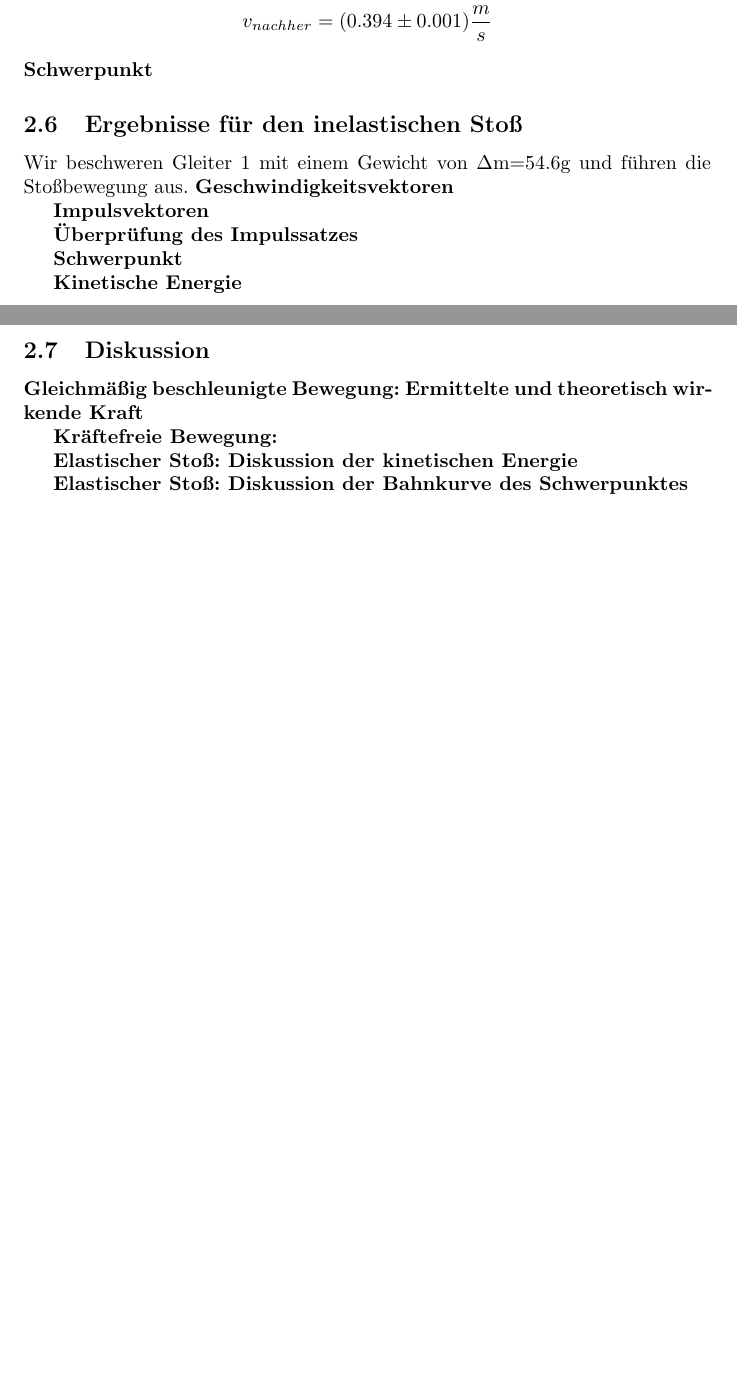
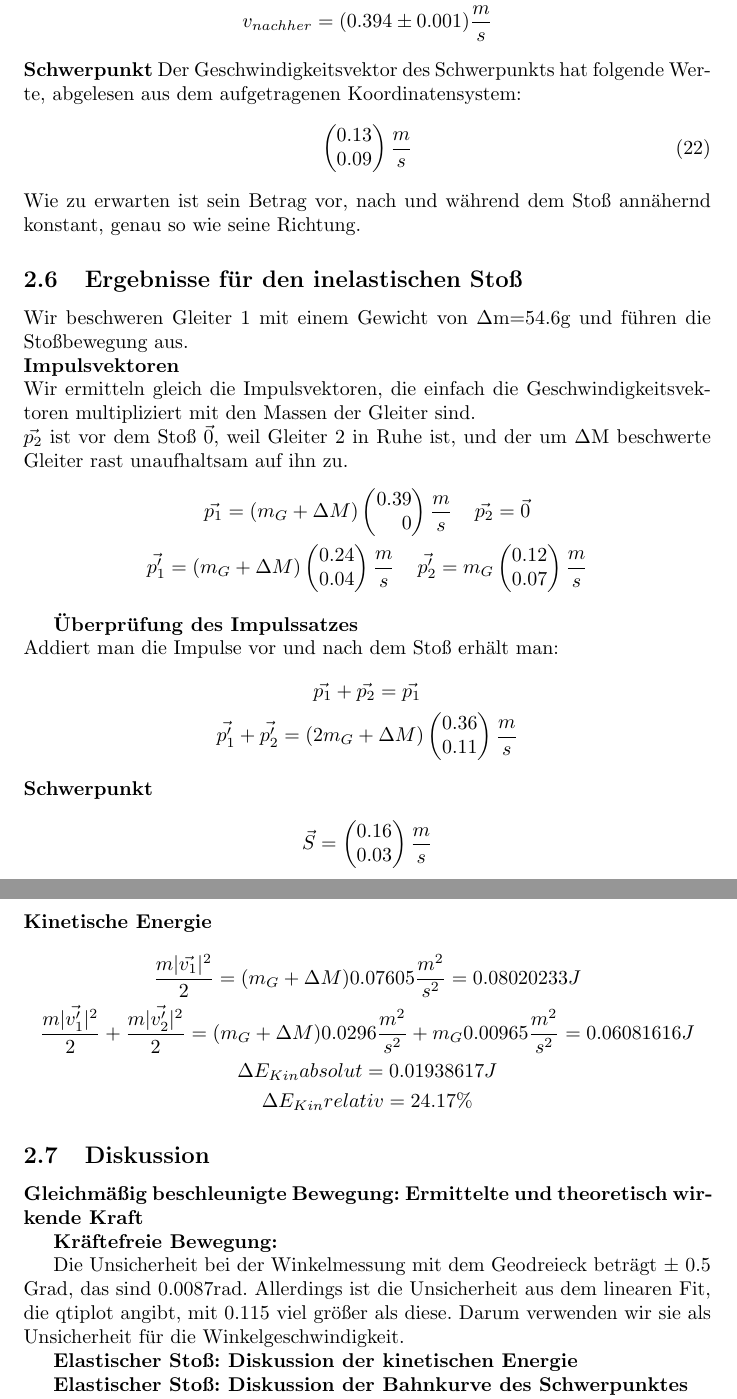
Before and after one commit to krork/entenhausen, a LaTeX document (PW2/PW2tex.tex): two parts of pages 10 and 11 of 11 before the commit and two parts of pages 12 and 13 of 13 after it, joined at a grey line, cut so that both start at the same text, the shorter picture padded with empty space. Compiled offline with pdfLaTeX.

Commit message:
fast fertig, peripheriegeschw verm. falsch, unsicherheitsangaben fehlen noch

```diff
--- a/PW2/PW2tex.tex
+++ b/PW2/PW2tex.tex
@@ -332,19 +376,56 @@ v_{vorher}=(0.391 \pm 0.001) \frac{m}{s} \\
 v_{nachher}=( 0.394 \pm 0.001) \frac{m}{s}
 \end{gather*}
 \textbf{Schwerpunkt}
+Der Geschwindigkeitsvektor des Schwerpunkts hat folgende Werte, abgelesen aus dem aufgetragenen Koordinatensystem:
+\begin{equation}
+\begin{pmatrix*}
+0.13 \\ 0.09
+\end{pmatrix*}\frac{m}{s}
+\end{equation}
+Wie zu erwarten ist sein Betrag vor, nach und während dem Stoß annähernd konstant, genau so wie seine Richtung.
+\subsection{Ergebnisse für den inelastischen Stoß}
+Wir beschweren Gleiter 1 mit einem Gewicht von $\Delta$m=54.6g und führen die Stoßbewegung aus. \\
+\textbf{Impulsvektoren}\\
+Wir ermitteln gleich die Impulsvektoren, die einfach die Geschwindigkeitsvektoren multipliziert mit den Massen der Gleiter sind. \\
+$\vec{p_2}$ ist vor dem Stoß $\vec{0}$, weil Gleiter 2 in Ruhe ist, und der um $\Delta$M beschwerte Gleiter rast unaufhaltsam auf ihn zu.
+\begin{gather*}
+\vec{p_1}=(m_G+\Delta M)
+\begin{pmatrix*}[r]
+0.39 \\ 0
+\end{pmatrix*}\frac{m}{s} \hspace{0.4cm}
+\vec{p_2}=\vec{0} \\
+\vec{p_1'}=
+(m_G+\Delta M)\begin{pmatrix*}[r]
+0.24 \\ 0.04
+\end{pmatrix*} \frac{m}{s}\hspace{0.4cm}
+\vec{p_2'}=m_G\begin{pmatrix*}[r]
+0.12 \\ 0.07
+\end{pmatrix*} \frac{m}{s}
+\end{gather*}
 
-
-\subsection{Ergebnisse für den inelastischen Stoß}
-Wir beschweren Gleiter 1 mit einem Gewicht von $\Delta$m=54.6g und führen die Stoßbewegung aus.
-\textbf{Geschwindigkeitsvektoren}
-
-\textbf{Impulsvektoren}
-
-\textbf{Überprüfung des Impulssatzes}
-
+\textbf{Überprüfung des Impulssatzes} \\
+Addiert man die Impulse vor und nach dem Stoß erhält man:
+\begin{gather*}
+\vec{p_1}+\vec{p_2}=\vec{p_1} \\
+\vec{p_1'}+\vec{p_2'}=(2m_G+\Delta M)
+\begin{pmatrix*}[r]
+0.36 \\ 0.11
+\end{pmatrix*} \frac{m}{s}
+\end{gather*}
 \textbf{Schwerpunkt}
-
+\begin{gather*}
+\vec{S}=
+\begin{pmatrix*}[r]
+0.16 \\ 0.03
+\end{pmatrix*} \frac{m}{s}
+\end{gather*}
 \textbf{Kinetische Energie}
+\begin{gather*}
+\frac{m|\vec{v_1}|^2}{2}=(m_G+\Delta M)0.07605\frac{m^2}{s^2}=0.08020233J \\
+\frac{m|\vec{v_1'}|^2}{2}+\frac{m|\vec{v_2'}|^2}{2}=(m_G+\Delta M)0.0296\frac{m^2}{s^2} + m_G0.00965\frac{m^2}{s^2}=0.06081616J \\
+\Delta E_{Kin} absolut=0.01938617J \\
+\Delta E_{Kin}relativ=24.17\%
+\end{gather*}
 
 
 % ______________________________________Teil 2: Diskussion_____________________________________________
@@ -355,6 +436,8 @@ Wir beschweren Gleiter 1 mit einem Gewicht von $\Delta$m=54.6g und führen die S
 
 
 \textbf{Kräftefreie Bewegung: }
+
+Die Unsicherheit bei der Winkelmessung mit dem Geodreieck beträgt $\pm$ 0.5 Grad, das sind 0.0087rad. Allerdings ist die Unsicherheit aus dem linearen Fit, die qtiplot angibt, mit 0.115 viel größer als diese. Darum verwenden wir sie als Unsicherheit für die Winkelgeschwindigkeit.
 
 
 \textbf{Elastischer Stoß: Diskussion der kinetischen Energie}
```
Also changed, not shown: PW2/winkel.eps (added), PW2/winkelgeschw.eps (added), PW2/PW2tex.tex (84 more changed lines).
